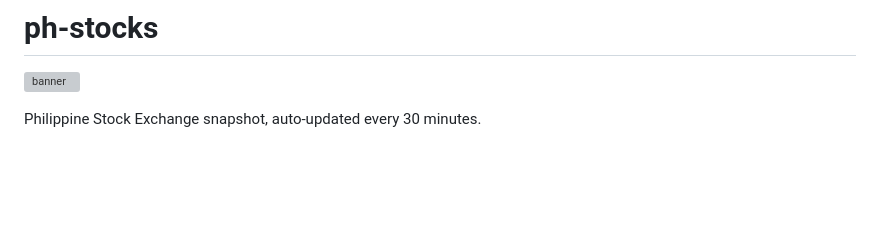
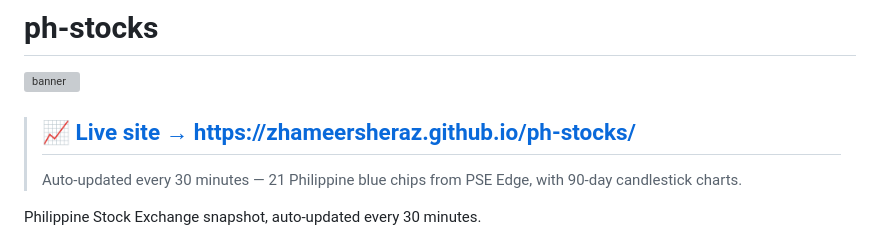
Before and after one commit to zhameersheraz/ph-stocks, a Markdown page: README.md, the part around the change. GitHub-like rendering; blank space fills up the shorter version; grey boxes are pictures that could not be loaded.

Commit message:
ph-stocks: prominent live-site link in README

```diff
--- a/README.md
+++ b/README.md
@@ -1,6 +1,9 @@
 # ph-stocks
 
 ![banner](docs/banner.svg)
+
+> ## 📈 **[Live site → https://zhameersheraz.github.io/ph-stocks/](https://zhameersheraz.github.io/ph-stocks/)**
+> Auto-updated every 30 minutes — 21 Philippine blue chips from PSE Edge, with 90-day candlestick charts.
 
 Philippine Stock Exchange snapshot, auto-updated every 30 minutes.
 
```
